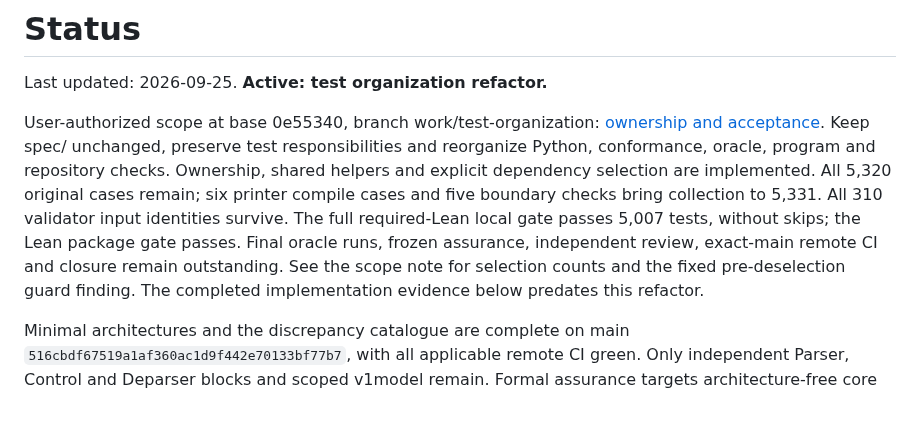
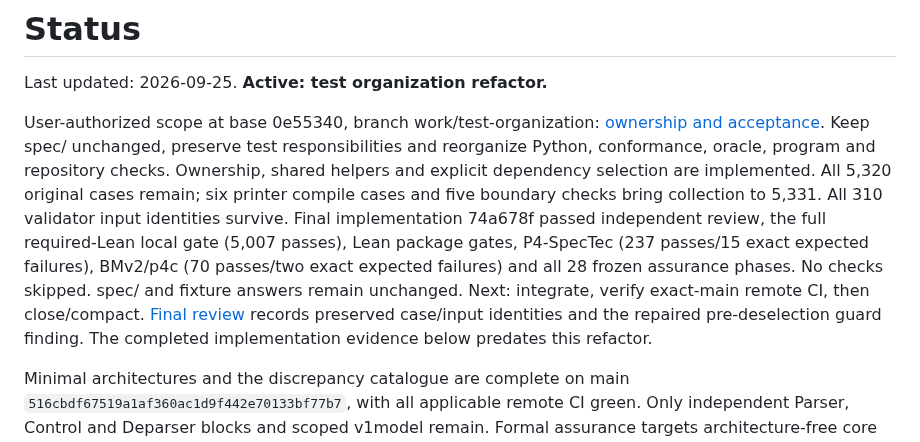
Before and after one commit to qobilidop/p4blo, a Markdown page: .agents/status.md, the part around the change. Rendered like a GitHub page; blank space fills up the shorter version.

```diff
--- a/.agents/status.md
+++ b/.agents/status.md
@@ -8,10 +8,13 @@ preserve test responsibilities and reorganize Python, conformance, oracle,
 program and repository checks. Ownership, shared helpers and explicit dependency selection are implemented.
 All 5,320 original cases remain; six printer compile cases and five boundary
 checks bring collection to 5,331. All 310 validator input identities survive.
-The full required-Lean local gate passes 5,007 tests, without skips; the Lean
-package gate passes. Final oracle runs, frozen assurance, independent review,
-exact-main remote CI and closure remain outstanding. See the scope note for
-selection counts and the fixed pre-deselection guard finding.
+Final implementation 74a678f passed independent review, the full required-Lean
+local gate (5,007 passes), Lean package gates, P4-SpecTec (237 passes/15 exact
+expected failures), BMv2/p4c (70 passes/two exact expected failures) and all
+28 frozen assurance phases. No checks skipped. spec/ and fixture answers remain
+unchanged. Next: integrate, verify exact-main remote CI, then close/compact.
+[Final review](reviews/test-organization-final.md) records preserved case/input
+identities and the repaired pre-deselection guard finding.
 The completed implementation evidence below predates this refactor.
 
 Minimal architectures and the discrepancy catalogue are complete on main
```
Also changed, not shown: .agents/notes/test-organization.md (+11 -0 lines), .agents/reviews/test-organization-final.md (added, +35 -0 lines).
